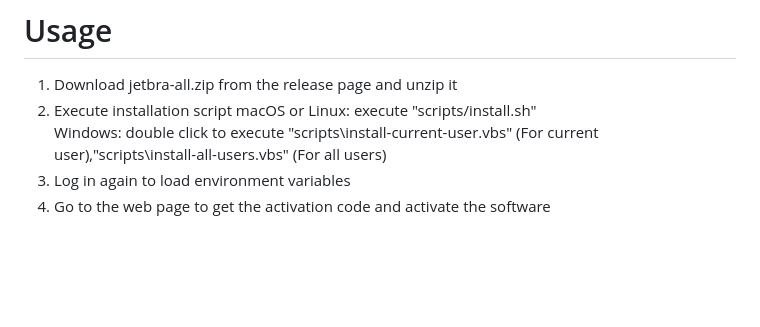
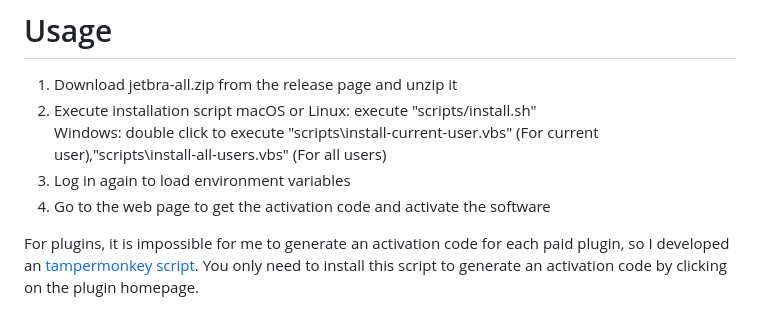
Before and after one commit to novitechie/jetbra, a Markdown page: readme.md, the part around the change printed below. Rendered like a GitHub page; blank space fills up the shorter version.

```diff
--- a/readme.md
+++ b/readme.md
@@ -15,3 +15,6 @@ EQUAL,55225648167853313963797564236788620375823669548347220922774310709827403911
    Windows: double click to execute "scripts\install-current-user.vbs" (For current user),"scripts\install-all-users.vbs" (For all users)
 3. Log in again to load environment variables
 4. Go to the web page to get the activation code and activate the software
+
+For plugins, it is impossible for me to generate an activation code for each paid plugin, so I developed an
+[tampermonkey script](https://greasyfork.org/zh-CN/scripts/480799-jetbra). You only need to install this script to generate an activation code by clicking on the plugin homepage.
```
Also changed, not shown: other parts of readme.md (+1 -1 lines).
